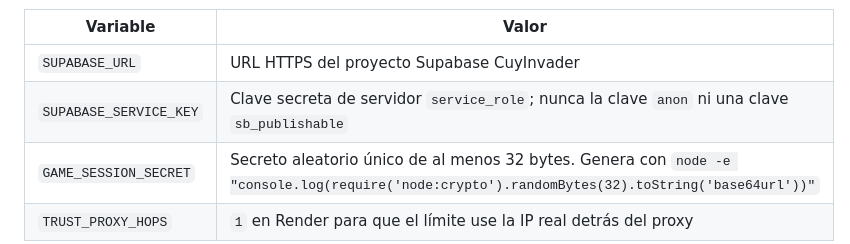
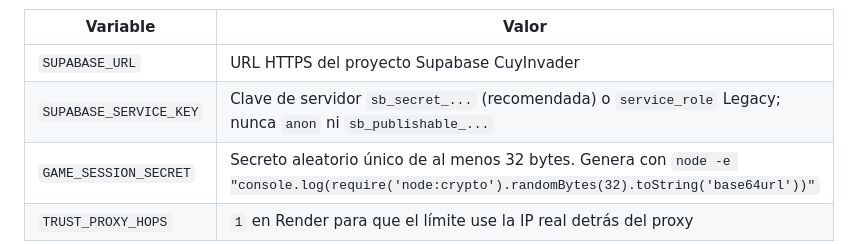
Before and after one commit to YordanDeVp/CuyInvader, a Markdown page: README.md, the part around the change. Drawn GitHub-style.

```diff
--- a/README.md
+++ b/README.md
@@ -35,7 +35,7 @@ El despliegue monolítico usa un único **Web Service** en Render: runtime Node
 | Variable | Valor |
 | --- | --- |
 | `SUPABASE_URL` | URL HTTPS del proyecto Supabase CuyInvader |
-| `SUPABASE_SERVICE_KEY` | Clave secreta de servidor `service_role`; nunca la clave `anon` ni una clave `sb_publishable` |
+| `SUPABASE_SERVICE_KEY` | Clave de servidor `sb_secret_...` (recomendada) o `service_role` Legacy; nunca `anon` ni `sb_publishable_...` |
 | `GAME_SESSION_SECRET` | Secreto aleatorio único de al menos 32 bytes. Genera con `node -e "console.log(require('node:crypto').randomBytes(32).toString('base64url'))"` |
 | `TRUST_PROXY_HOPS` | `1` en Render para que el límite use la IP real detrás del proxy |
 
```
Also changed, not shown: audit/FIXES-2026-10-12.md (+14 -2 lines).
